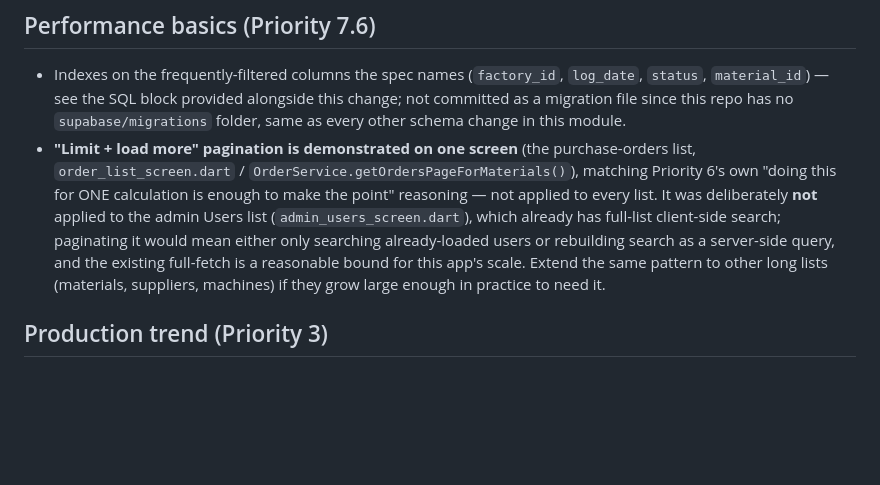
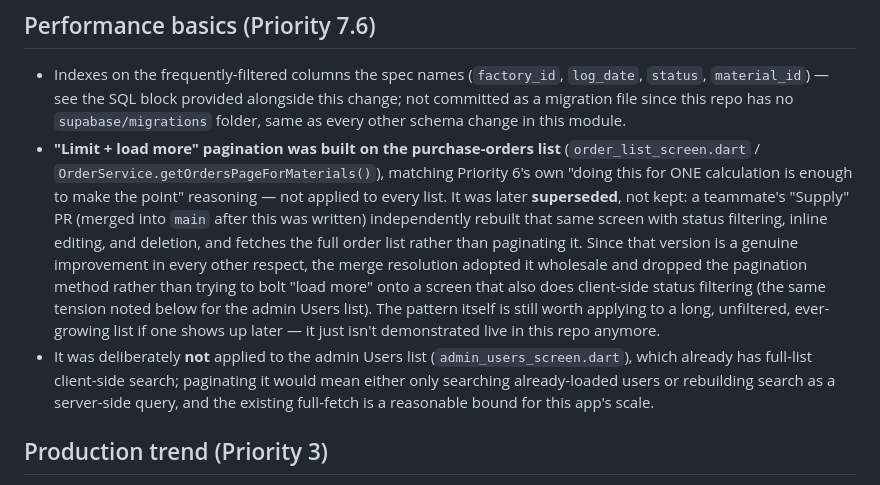
Before and after one commit to sangyoutan617/IndustrialHub, a Markdown page: README.md, the part around the change. Drawn GitHub-style; blank space fills up the shorter version.

Commit message:
Correct README: pagination was superseded by the merged Supply PR
The Priority 7.6 note claimed purchase-orders pagination was still
live; it was dropped during the merge in favor of the teammate's
richer order_list_screen.dart (status filtering, edit, delete).

```diff
--- a/README.md
+++ b/README.md
@@ -87,17 +87,26 @@ To refresh them:
   alongside this change; not committed as a migration file since this repo
   has no `supabase/migrations` folder, same as every other schema change in
   this module.
-- **"Limit + load more" pagination is demonstrated on one screen** (the
-  purchase-orders list, `order_list_screen.dart` /
-  `OrderService.getOrdersPageForMaterials()`), matching Priority 6's own
-  "doing this for ONE calculation is enough to make the point" reasoning —
-  not applied to every list. It was deliberately **not** applied to the
-  admin Users list (`admin_users_screen.dart`), which already has full-list
-  client-side search; paginating it would mean either only searching
-  already-loaded users or rebuilding search as a server-side query, and the
-  existing full-fetch is a reasonable bound for this app's scale. Extend the
-  same pattern to other long lists (materials, suppliers, machines) if they
-  grow large enough in practice to need it.
+- **"Limit + load more" pagination was built on the purchase-orders list**
+  (`order_list_screen.dart` / `OrderService.getOrdersPageForMaterials()`),
+  matching Priority 6's own "doing this for ONE calculation is enough to
+  make the point" reasoning — not applied to every list. It was later
+  **superseded**, not kept: a teammate's "Supply" PR (merged into `main`
+  after this was written) independently rebuilt that same screen with
+  status filtering, inline editing, and deletion, and fetches the full
+  order list rather than paginating it. Since that version is a genuine
+  improvement in every other respect, the merge resolution adopted it
+  wholesale and dropped the pagination method rather than trying to bolt
+  "load more" onto a screen that also does client-side status filtering
+  (the same tension noted below for the admin Users list). The pattern
+  itself is still worth applying to a long, unfiltered, ever-growing list
+  if one shows up later — it just isn't demonstrated live in this repo
+  anymore.
+- It was deliberately **not** applied to the admin Users list
+  (`admin_users_screen.dart`), which already has full-list client-side
+  search; paginating it would mean either only searching already-loaded
+  users or rebuilding search as a server-side query, and the existing
+  full-fetch is a reasonable bound for this app's scale.
 
 ## Production trend (Priority 3)
 
```
